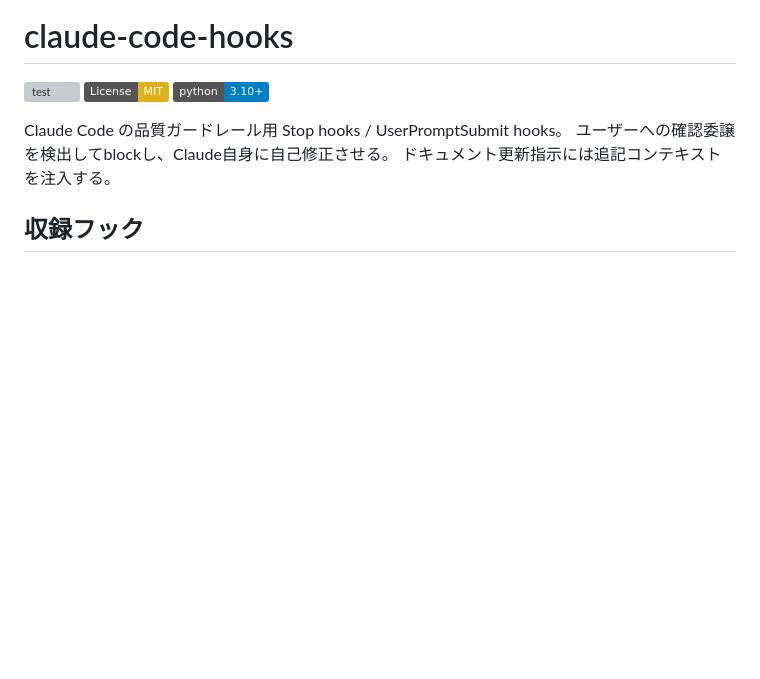
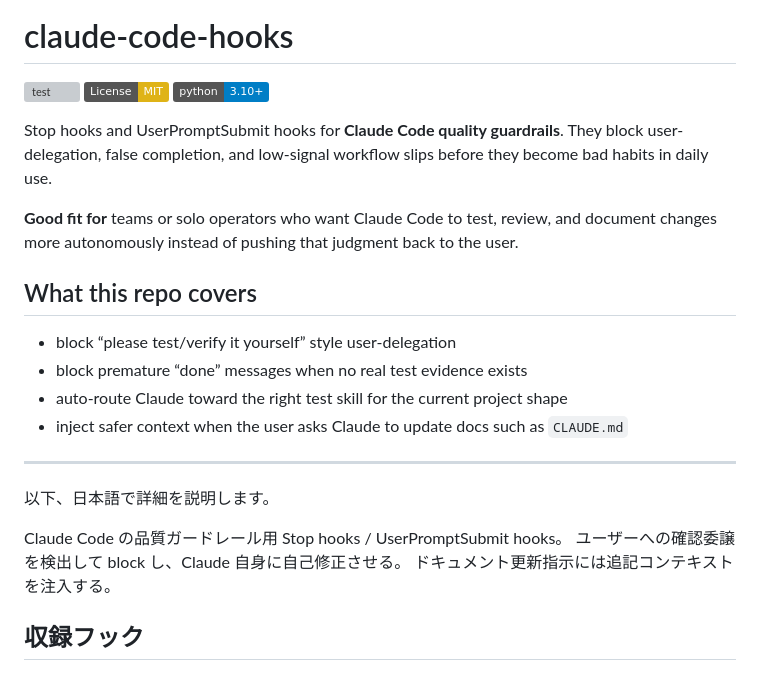
Before and after one commit to Tenormusica2024/claude-code-hooks, a Markdown page: README.md, the part around the change. GitHub-like rendering; badges without logos; blank space fills up the shorter version; grey boxes are pictures that could not be loaded.

Commit message:
docs: add english-first repo overview

```diff
--- a/README.md
+++ b/README.md
@@ -4,8 +4,24 @@
 [![License: MIT](https://img.shields.io/badge/License-MIT-yellow.svg)](./LICENSE)
 [![Python](https://img.shields.io/badge/python-3.10%2B-blue.svg)](https://www.python.org/)
 
+Stop hooks and UserPromptSubmit hooks for **Claude Code quality guardrails**.
+They block user-delegation, false completion, and low-signal workflow slips before they become bad habits in daily use.
+
+**Good fit for** teams or solo operators who want Claude Code to test, review, and document changes more autonomously instead of pushing that judgment back to the user.
+
+## What this repo covers
+
+- block “please test/verify it yourself” style user-delegation
+- block premature “done” messages when no real test evidence exists
+- auto-route Claude toward the right test skill for the current project shape
+- inject safer context when the user asks Claude to update docs such as `CLAUDE.md`
+
+---
+
+以下、日本語で詳細を説明します。
+
 Claude Code の品質ガードレール用 Stop hooks / UserPromptSubmit hooks。
-ユーザーへの確認委譲を検出してblockし、Claude自身に自己修正させる。
+ユーザーへの確認委譲を検出して block し、Claude 自身に自己修正させる。
 ドキュメント更新指示には追記コンテキストを注入する。
 
 ## 収録フック
```
